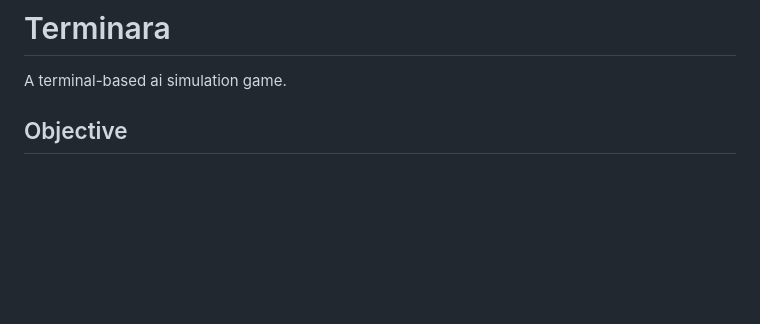
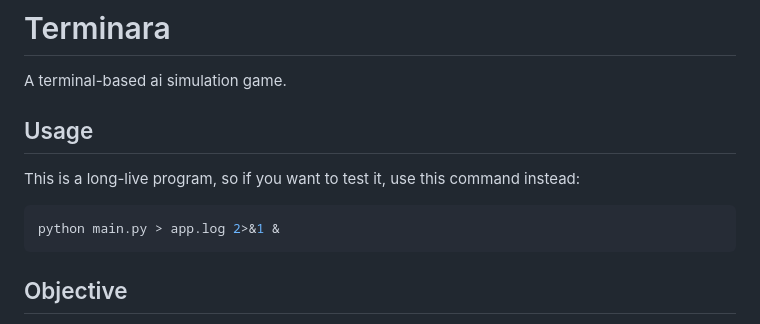
Before and after one commit to luyiourwong/Terminara, a Markdown page: AGENTS.md, the part around the change. GitHub-like rendering; blank space fills up the shorter version.

Commit message:
Add README with installation and usage instructions; update AGENTS.md with usage details

````diff
--- a/AGENTS.md
+++ b/AGENTS.md
@@ -1,6 +1,12 @@
 # Terminara
 
 A terminal-based ai simulation game.
+
+## Usage
+This is a long-live program, so if you want to test it, use this command instead:
+```bash
+python main.py > app.log 2>&1 &
+```
 
 ## Objective
 
````
Also changed, not shown: README.md (added, +32 -0 lines).
